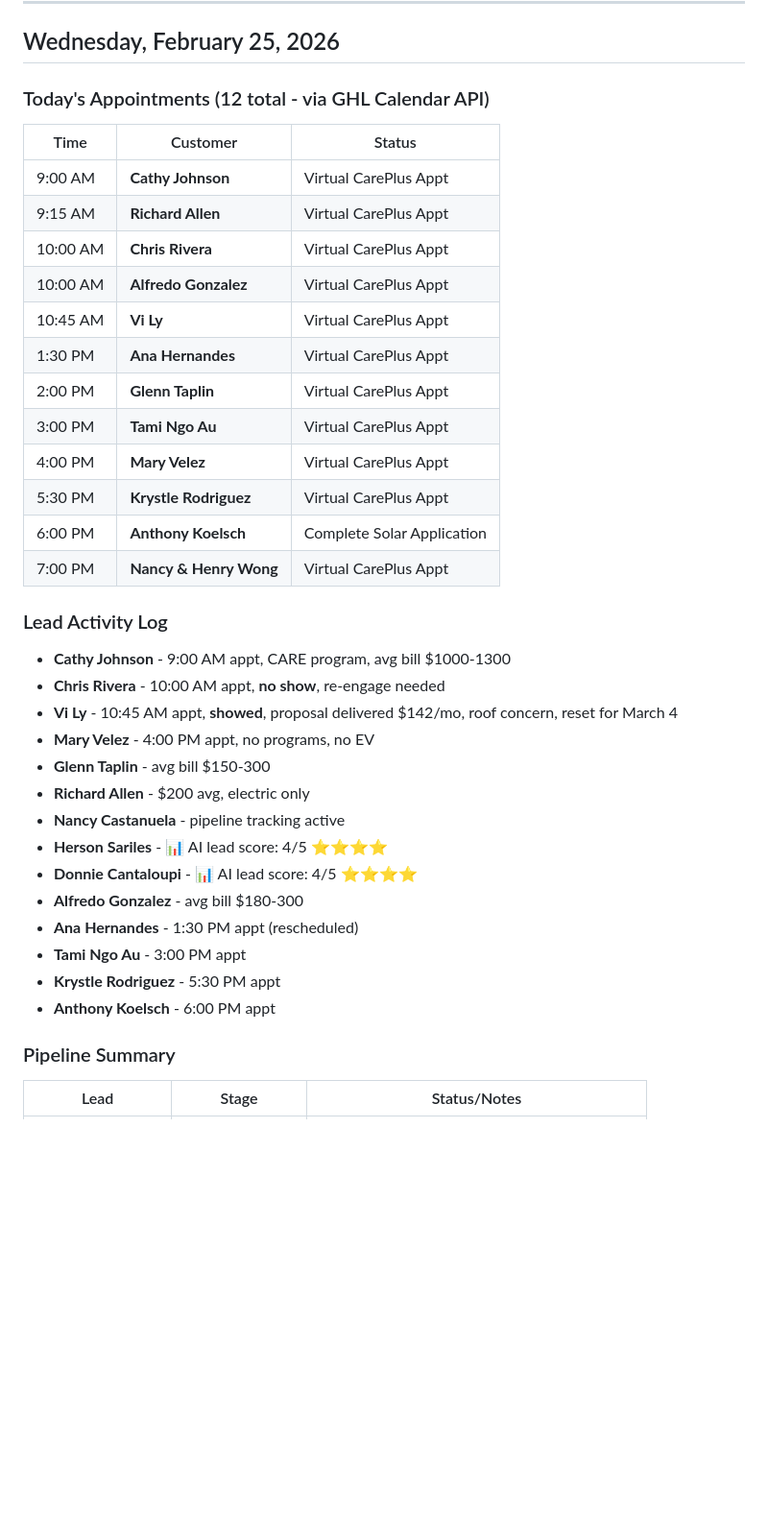
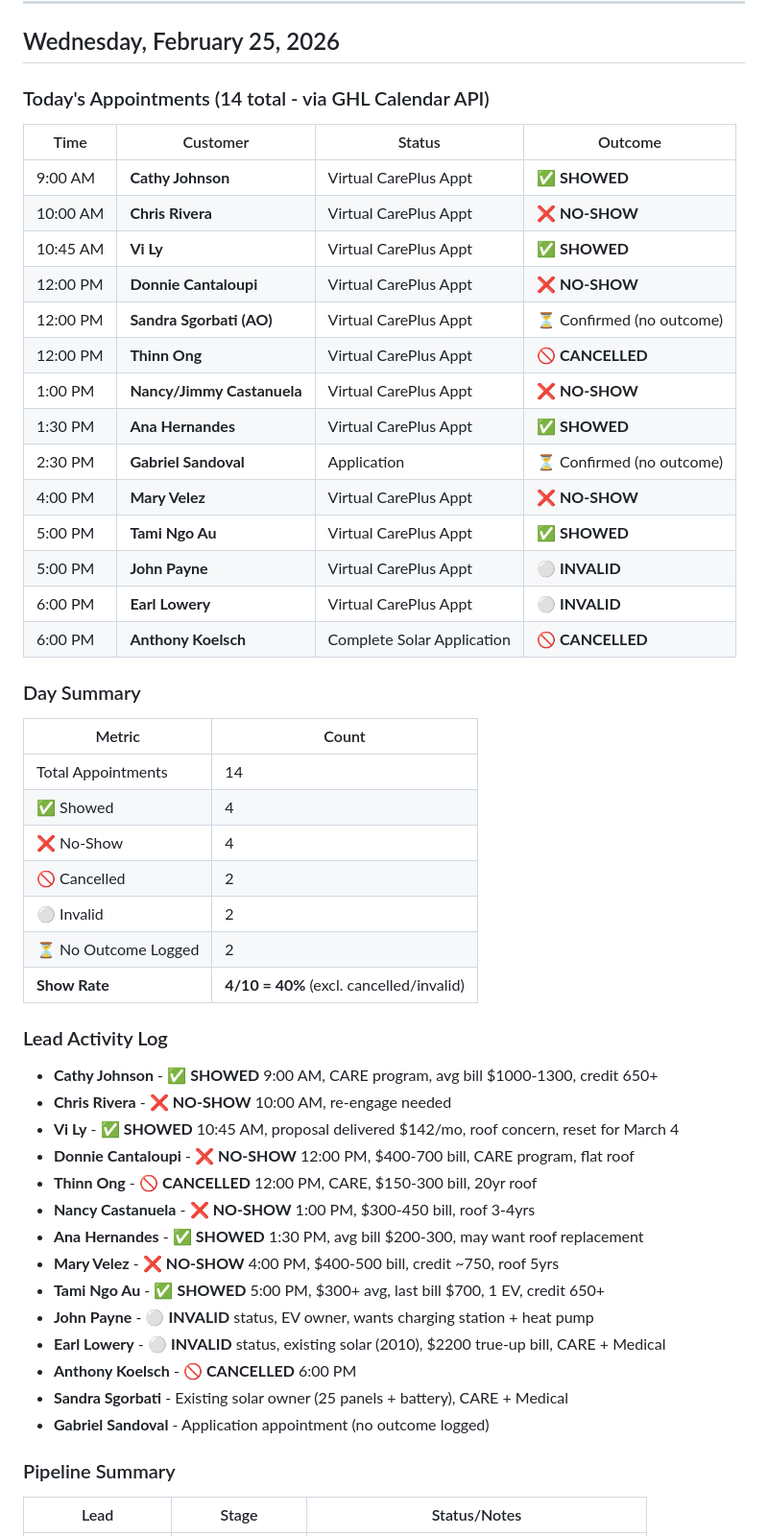
Before and after one commit to brightstarsolar/hot-10-dashboard, a Markdown page: daily-sales-log.md, the part around the change. Shown at 96% size. Drawn GitHub-style; blank space fills up the shorter version.

Commit message:
Update Feb 25 daily log with final appointment outcomes from GHL

```diff
--- a/daily-sales-log.md
+++ b/daily-sales-log.md
@@ -6,37 +6,50 @@
 
 ## Wednesday, February 25, 2026
 
-### Today's Appointments (12 total - via GHL Calendar API)
-| Time | Customer | Status |
-|------|----------|--------|
-| 9:00 AM | **Cathy Johnson** | Virtual CarePlus Appt |
-| 9:15 AM | **Richard Allen** | Virtual CarePlus Appt |
-| 10:00 AM | **Chris Rivera** | Virtual CarePlus Appt |
-| 10:00 AM | **Alfredo Gonzalez** | Virtual CarePlus Appt |
-| 10:45 AM | **Vi Ly** | Virtual CarePlus Appt |
-| 1:30 PM | **Ana Hernandes** | Virtual CarePlus Appt |
-| 2:00 PM | **Glenn Taplin** | Virtual CarePlus Appt |
-| 3:00 PM | **Tami Ngo Au** | Virtual CarePlus Appt |
-| 4:00 PM | **Mary Velez** | Virtual CarePlus Appt |
-| 5:30 PM | **Krystle Rodriguez** | Virtual CarePlus Appt |
-| 6:00 PM | **Anthony Koelsch** | Complete Solar Application |
-| 7:00 PM | **Nancy & Henry Wong** | Virtual CarePlus Appt |
+### Today's Appointments (14 total - via GHL Calendar API)
+| Time | Customer | Status | Outcome |
+|------|----------|--------|---------|
+| 9:00 AM | **Cathy Johnson** | Virtual CarePlus Appt | ✅ **SHOWED** |
+| 10:00 AM | **Chris Rivera** | Virtual CarePlus Appt | ❌ **NO-SHOW** |
+| 10:45 AM | **Vi Ly** | Virtual CarePlus Appt | ✅ **SHOWED** |
+| 12:00 PM | **Donnie Cantaloupi** | Virtual CarePlus Appt | ❌ **NO-SHOW** |
+| 12:00 PM | **Sandra Sgorbati (AO)** | Virtual CarePlus Appt | ⏳ Confirmed (no outcome) |
+| 12:00 PM | **Thinn Ong** | Virtual CarePlus Appt | 🚫 **CANCELLED** |
+| 1:00 PM | **Nancy/Jimmy Castanuela** | Virtual CarePlus Appt | ❌ **NO-SHOW** |
+| 1:30 PM | **Ana Hernandes** | Virtual CarePlus Appt | ✅ **SHOWED** |
+| 2:30 PM | **Gabriel Sandoval** | Application | ⏳ Confirmed (no outcome) |
+| 4:00 PM | **Mary Velez** | Virtual CarePlus Appt | ❌ **NO-SHOW** |
+| 5:00 PM | **Tami Ngo Au** | Virtual CarePlus Appt | ✅ **SHOWED** |
+| 5:00 PM | **John Payne** | Virtual CarePlus Appt | ⚪ **INVALID** |
+| 6:00 PM | **Earl Lowery** | Virtual CarePlus Appt | ⚪ **INVALID** |
+| 6:00 PM | **Anthony Koelsch** | Complete Solar Application | 🚫 **CANCELLED** |
+
+### Day Summary
+| Metric | Count |
+|--------|-------|
+| Total Appointments | 14 |
+| ✅ Showed | 4 |
+| ❌ No-Show | 4 |
+| 🚫 Cancelled | 2 |
+| ⚪ Invalid | 2 |
+| ⏳ No Outcome Logged | 2 |
+| **Show Rate** | **4/10 = 40%** (excl. cancelled/invalid) |
 
 ### Lead Activity Log
-- **Cathy Johnson** - 9:00 AM appt, CARE program, avg bill $1000-1300
-- **Chris Rivera** - 10:00 AM appt, **no show**, re-engage needed
-- **Vi Ly** - 10:45 AM appt, **showed**, proposal delivered $142/mo, roof concern, reset for March 4
-- **Mary Velez** - 4:00 PM appt, no programs, no EV
-- **Glenn Taplin** - avg bill $150-300
-- **Richard Allen** - $200 avg, electric only
-- **Nancy Castanuela** - pipeline tracking active
-- **Herson Sariles** - 📊 AI lead score: 4/5 ⭐⭐⭐⭐
-- **Donnie Cantaloupi** - 📊 AI lead score: 4/5 ⭐⭐⭐⭐
-- **Alfredo Gonzalez** - avg bill $180-300
-- **Ana Hernandes** - 1:30 PM appt (rescheduled)
-- **Tami Ngo Au** - 3:00 PM appt
-- **Krystle Rodriguez** - 5:30 PM appt
-- **Anthony Koelsch** - 6:00 PM appt
+- **Cathy Johnson** - ✅ **SHOWED** 9:00 AM, CARE program, avg bill $1000-1300, credit 650+
+- **Chris Rivera** - ❌ **NO-SHOW** 10:00 AM, re-engage needed
+- **Vi Ly** - ✅ **SHOWED** 10:45 AM, proposal delivered $142/mo, roof concern, reset for March 4
+- **Donnie Cantaloupi** - ❌ **NO-SHOW** 12:00 PM, $400-700 bill, CARE program, flat roof
+- **Thinn Ong** - 🚫 **CANCELLED** 12:00 PM, CARE, $150-300 bill, 20yr roof
+- **Nancy Castanuela** - ❌ **NO-SHOW** 1:00 PM, $300-450 bill, roof 3-4yrs
+- **Ana Hernandes** - ✅ **SHOWED** 1:30 PM, avg bill $200-300, may want roof replacement
+- **Mary Velez** - ❌ **NO-SHOW** 4:00 PM, $400-500 bill, credit ~750, roof 5yrs
+- **Tami Ngo Au** - ✅ **SHOWED** 5:00 PM, $300+ avg, last bill $700, 1 EV, credit 650+
+- **John Payne** - ⚪ **INVALID** status, EV owner, wants charging station + heat pump
+- **Earl Lowery** - ⚪ **INVALID** status, existing solar (2010), $2200 true-up bill, CARE + Medical
+- **Anthony Koelsch** - 🚫 **CANCELLED** 6:00 PM
+- **Sandra Sgorbati** - Existing solar owner (25 panels + battery), CARE + Medical
+- **Gabriel Sandoval** - Application appointment (no outcome logged)
 
 ### Pipeline Summary
 | Lead | Stage | Status/Notes |
```
